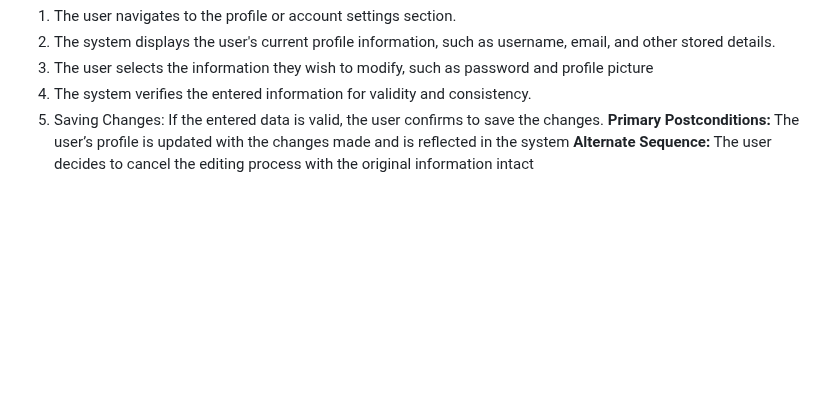
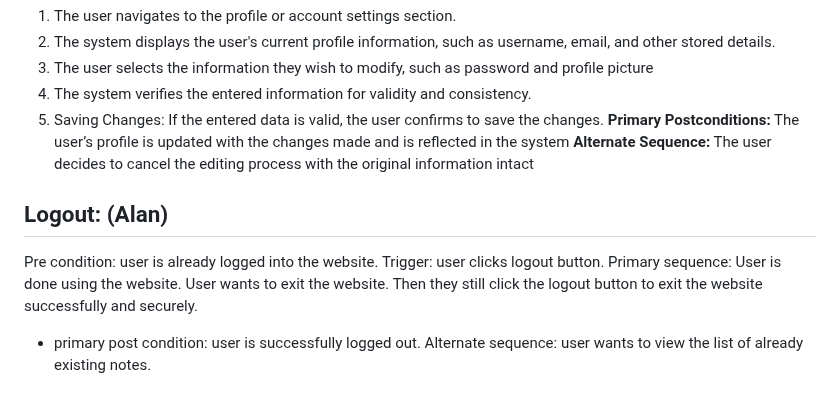
Before and after one commit to divakk14/CMPE_131_Project, a Markdown page: requirements.md, the part around the change. GitHub-like rendering; blank space fills up the shorter version.

Commit message:
Add logout

```diff
--- a/requirements.md
+++ b/requirements.md
@@ -211,3 +211,13 @@ Alternative sequence: unsorted notes list.
   5. Saving Changes: If the entered data is valid, the user confirms to save the changes.
 **Primary Postconditions:** The user’s profile is updated with the changes made and is reflected in the system
 **Alternate Sequence:** The user decides to cancel the editing process with the original information intact
+
+## Logout: (Alan)
+Pre condition: user is already logged into the website.
+Trigger: user clicks logout button.
+ Primary sequence:
+User is done using the website.
+User wants to exit the website.
+Then they still click the logout button to exit the website successfully and securely.
+- 	primary post condition: user is successfully logged out.
+	Alternate sequence: user wants to view the list of already existing notes.
```
